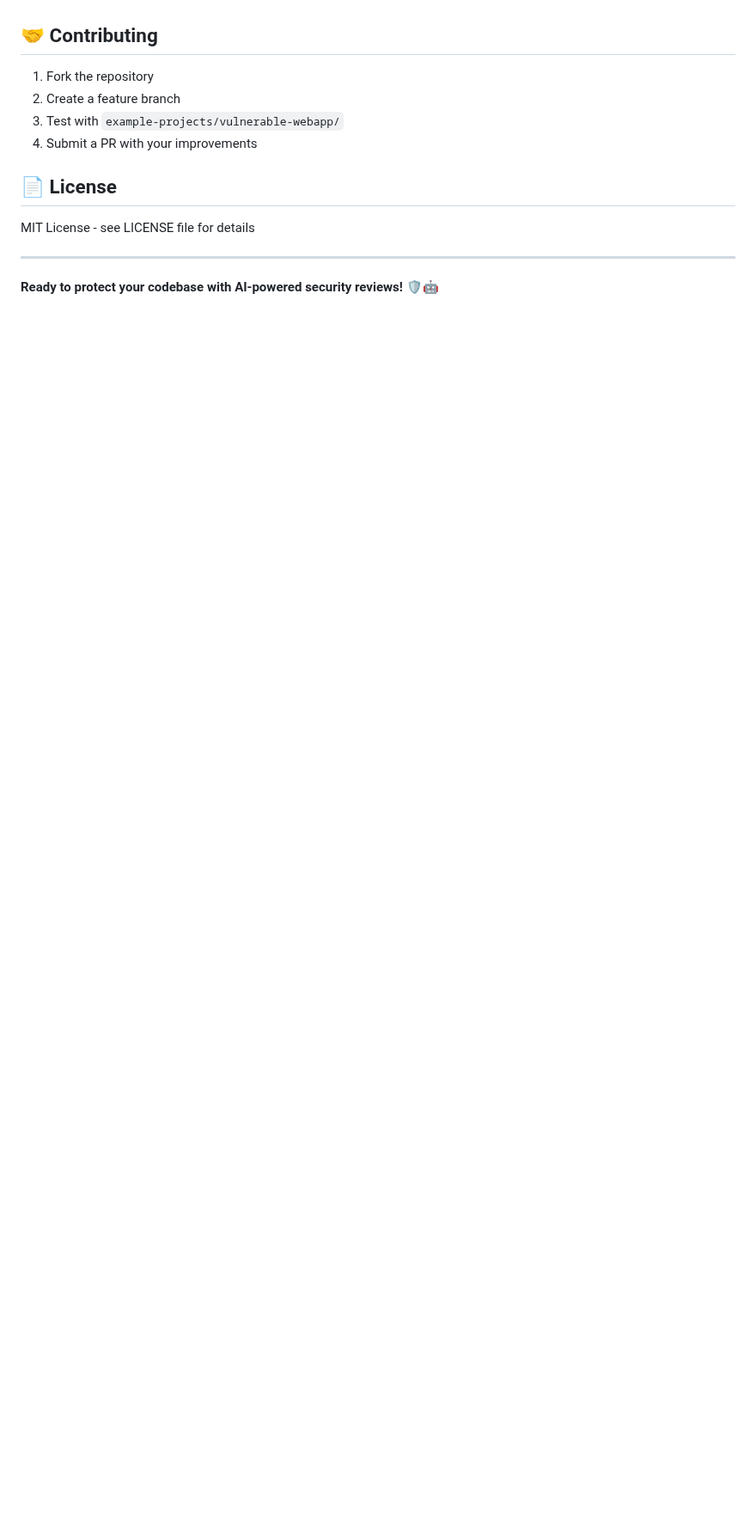
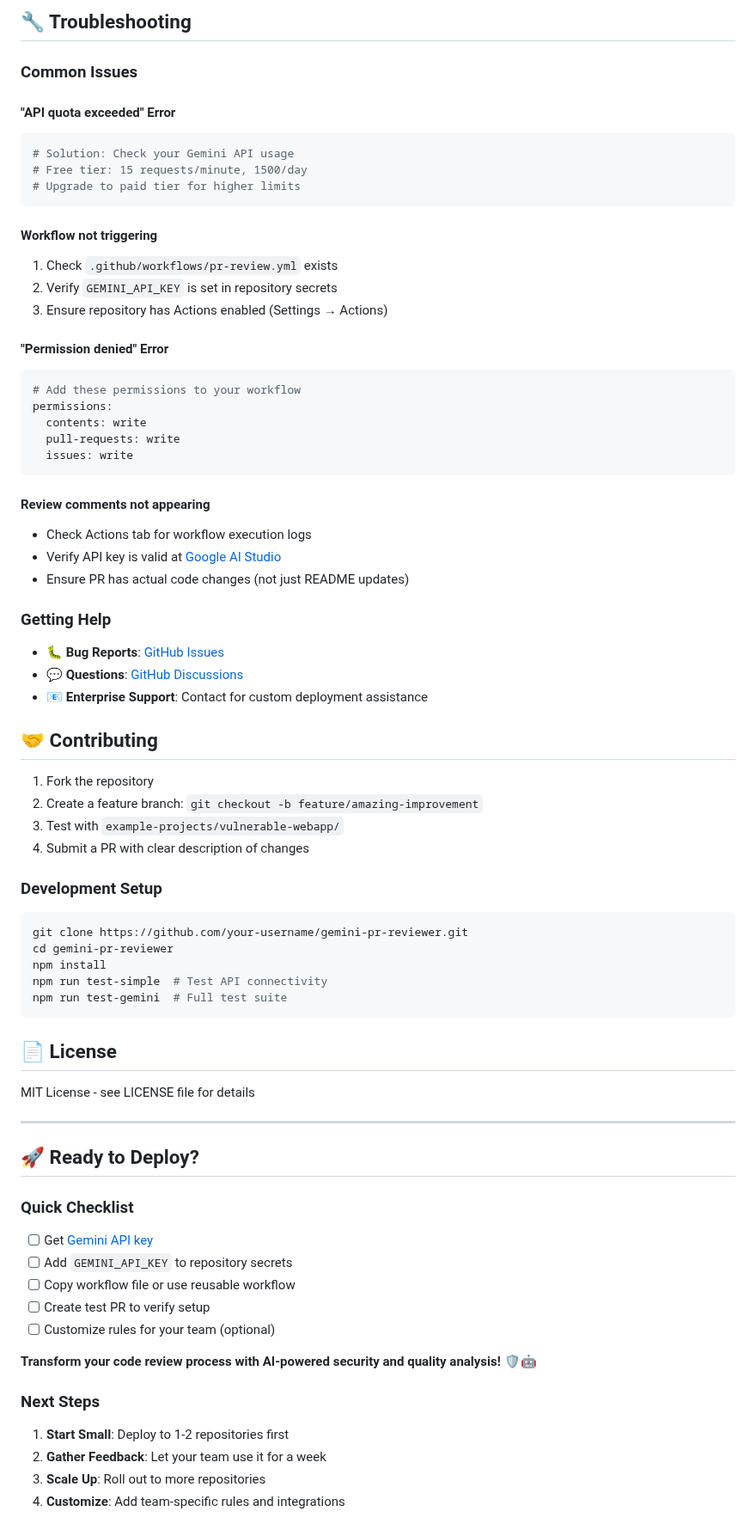
Before and after one commit to swarnavacodes/action-with-gemini, a Markdown page: README.md, the part around one of its changes. Shown at 86% size. GitHub-like rendering; blank space fills up the shorter version.

````diff
--- a/README.md
+++ b/README.md
@@ -212,10 +311,53 @@ Works with any programming language:
+## 🔧 Troubleshooting
+
+### Common Issues
+
+#### "API quota exceeded" Error
+```bash
+# Solution: Check your Gemini API usage
+# Free tier: 15 requests/minute, 1500/day
+# Upgrade to paid tier for higher limits
+```
+
+#### Workflow not triggering
+1. Check `.github/workflows/pr-review.yml` exists
+2. Verify `GEMINI_API_KEY` is set in repository secrets
+3. Ensure repository has Actions enabled (Settings → Actions)
+
+#### "Permission denied" Error
+```yaml
+# Add these permissions to your workflow
+permissions:
+  contents: write
+  pull-requests: write
+  issues: write
+```
+
+#### Review comments not appearing
+- Check Actions tab for workflow execution logs
+- Verify API key is valid at [Google AI Studio](https://makersuite.google.com/app/apikey)
+- Ensure PR has actual code changes (not just README updates)
+
+### Getting Help
+- 🐛 **Bug Reports**: [GitHub Issues](https://github.com/your-username/gemini-pr-reviewer/issues)
+- 💬 **Questions**: [GitHub Discussions](https://github.com/your-username/gemini-pr-reviewer/discussions)
+- 📧 **Enterprise Support**: Contact for custom deployment assistance
 
 ## 🤝 Contributing
 
 1. Fork the repository
-2. Create a feature branch
+2. Create a feature branch: `git checkout -b feature/amazing-improvement`
 3. Test with `example-projects/vulnerable-webapp/`
-4. Submit a PR with your improvements
+4. Submit a PR with clear description of changes
+
+### Development Setup
+```bash
+git clone https://github.com/your-username/gemini-pr-reviewer.git
+cd gemini-pr-reviewer
+npm install
+npm run test-simple  # Test API connectivity
+npm run test-gemini  # Full test suite
+```
 
 ## 📄 License
 
@@ -223,4 +365,19 @@ MIT License - see LICENSE file for details
 
 ---
 
-**Ready to protect your codebase with AI-powered security reviews!** 🛡️🤖
+## 🚀 Ready to Deploy?
+
+### Quick Checklist
+- [ ] Get [Gemini API key](https://makersuite.google.com/app/apikey)
+- [ ] Add `GEMINI_API_KEY` to repository secrets
+- [ ] Copy workflow file or use reusable workflow
+- [ ] Create test PR to verify setup
+- [ ] Customize rules for your team (optional)
+
+**Transform your code review process with AI-powered security and quality analysis!** 🛡️🤖
+
+### Next Steps
+1. **Start Small**: Deploy to 1-2 repositories first
+2. **Gather Feedback**: Let your team use it for a week
+3. **Scale Up**: Roll out to more repositories
+4. **Customize**: Add team-specific rules and integrations
````
Also changed, not shown: other parts of README.md (+141 -42 lines).
